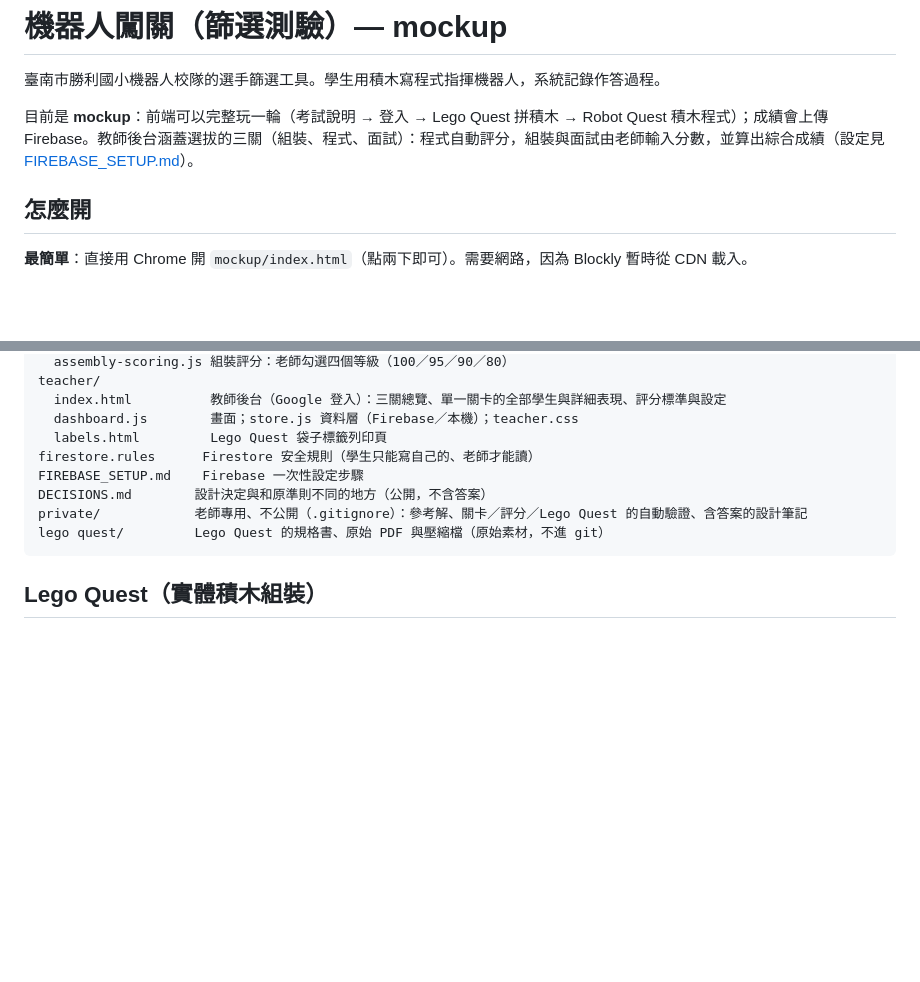
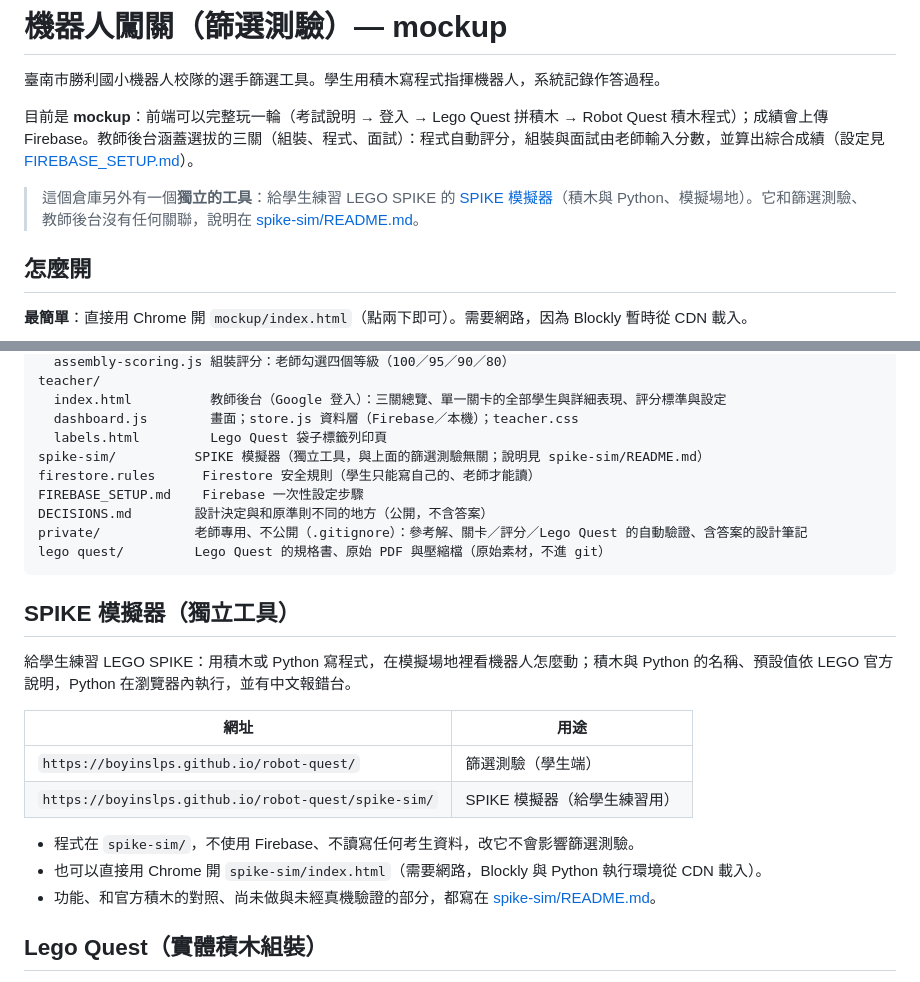
Before and after one commit to boyinslps/robot-quest, a Markdown page: README.md, 2 parts joined by grey strips. Rendered like a GitHub page; blank space fills up the shorter version.

Commit message:
README：加入 SPIKE 模擬器（獨立工具）的說明與網址
Co-Authored-By: Claude Sonnet 5.5 <noreply@anthropic.com>
Claude-Session: https://claude.ai/code/session_0165Sc2MHrm4K3UhYEhUDe3j

````diff
--- a/README.md
+++ b/README.md
@@ -3,6 +3,8 @@
 臺南市勝利國小機器人校隊的選手篩選工具。學生用積木寫程式指揮機器人，系統記錄作答過程。
 
 目前是 **mockup**：前端可以完整玩一輪（考試說明 → 登入 → Lego Quest 拼積木 → Robot Quest 積木程式）；成績會上傳 Firebase。教師後台涵蓋選拔的三關（組裝、程式、面試）：程式自動評分，組裝與面試由老師輸入分數，並算出綜合成績（設定見 [FIREBASE_SETUP.md](FIREBASE_SETUP.md)）。
+
+> 這個倉庫另外有一個**獨立的工具**：給學生練習 LEGO SPIKE 的 [SPIKE 模擬器](spike-sim/)（積木與 Python、模擬場地）。它和篩選測驗、教師後台沒有任何關聯，說明在 [spike-sim/README.md](spike-sim/README.md)。
 
 ## 怎麼開
 
@@ -69,12 +71,26 @@ teacher/
   index.html          教師後台（Google 登入）：三關總覽、單一關卡的全部學生與詳細表現、評分標準與設定
   dashboard.js        畫面；store.js 資料層（Firebase／本機）；teacher.css
   labels.html         Lego Quest 袋子標籤列印頁
+spike-sim/          SPIKE 模擬器（獨立工具，與上面的篩選測驗無關；說明見 spike-sim/README.md）
 firestore.rules      Firestore 安全規則（學生只能寫自己的、老師才能讀）
 FIREBASE_SETUP.md    Firebase 一次性設定步驟
 DECISIONS.md        設計決定與和原準則不同的地方（公開，不含答案）
 private/            老師專用、不公開（.gitignore）：參考解、關卡／評分／Lego Quest 的自動驗證、含答案的設計筆記
 lego quest/         Lego Quest 的規格書、原始 PDF 與壓縮檔（原始素材，不進 git）
 ```
+
+## SPIKE 模擬器（獨立工具）
+
+給學生練習 LEGO SPIKE：用積木或 Python 寫程式，在模擬場地裡看機器人怎麼動；積木與 Python 的名稱、預設值依 LEGO 官方說明，Python 在瀏覽器內執行，並有中文報錯台。
+
+| 網址 | 用途 |
+|---|---|
+| `https://boyinslps.github.io/robot-quest/` | 篩選測驗（學生端） |
+| `https://boyinslps.github.io/robot-quest/spike-sim/` | SPIKE 模擬器（給學生練習用） |
+
+- 程式在 `spike-sim/`，不使用 Firebase、不讀寫任何考生資料，改它不會影響篩選測驗。
+- 也可以直接用 Chrome 開 `spike-sim/index.html`（需要網路，Blockly 與 Python 執行環境從 CDN 載入）。
+- 功能、和官方積木的對照、尚未做與未經真機驗證的部分，都寫在 [spike-sim/README.md](spike-sim/README.md)。
 
 ## Lego Quest（實體積木組裝）
 
````
